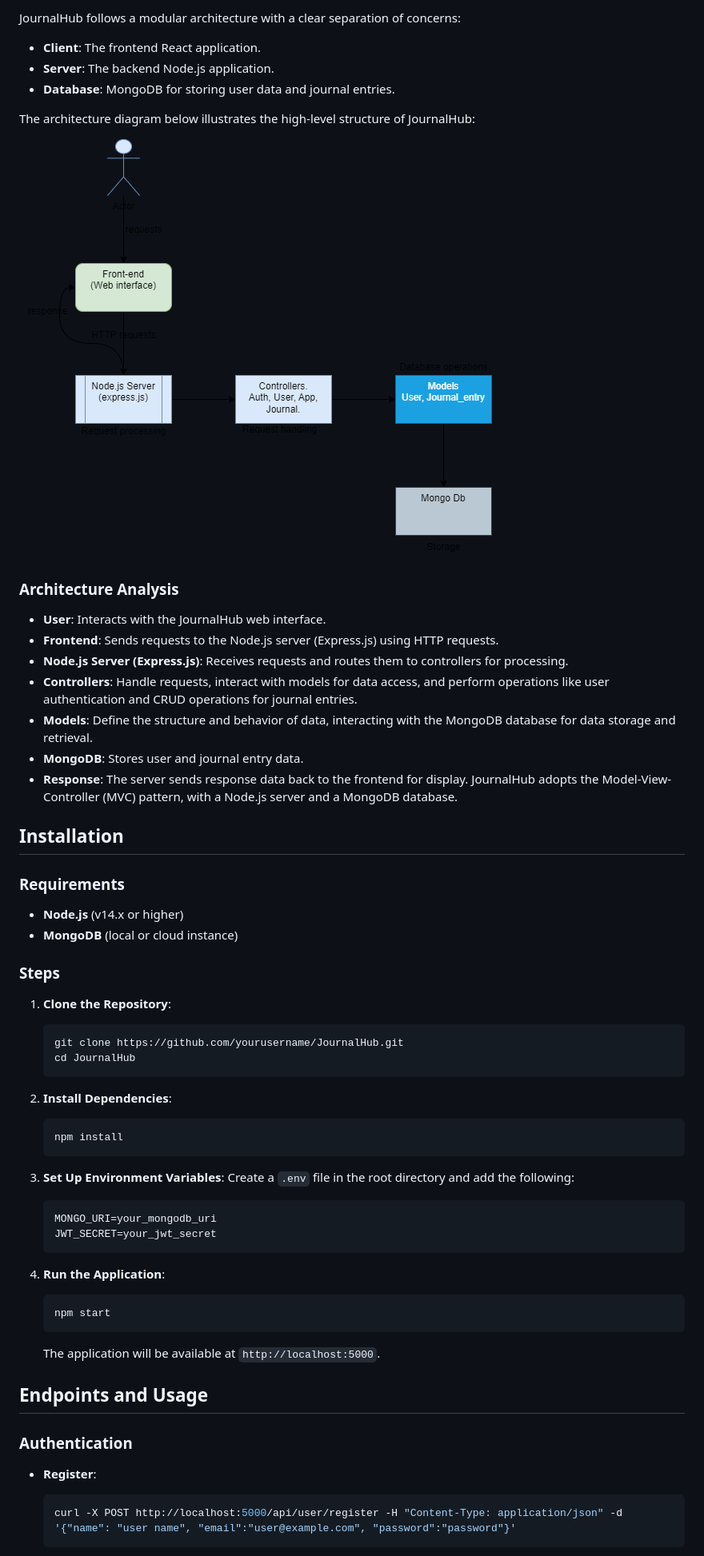
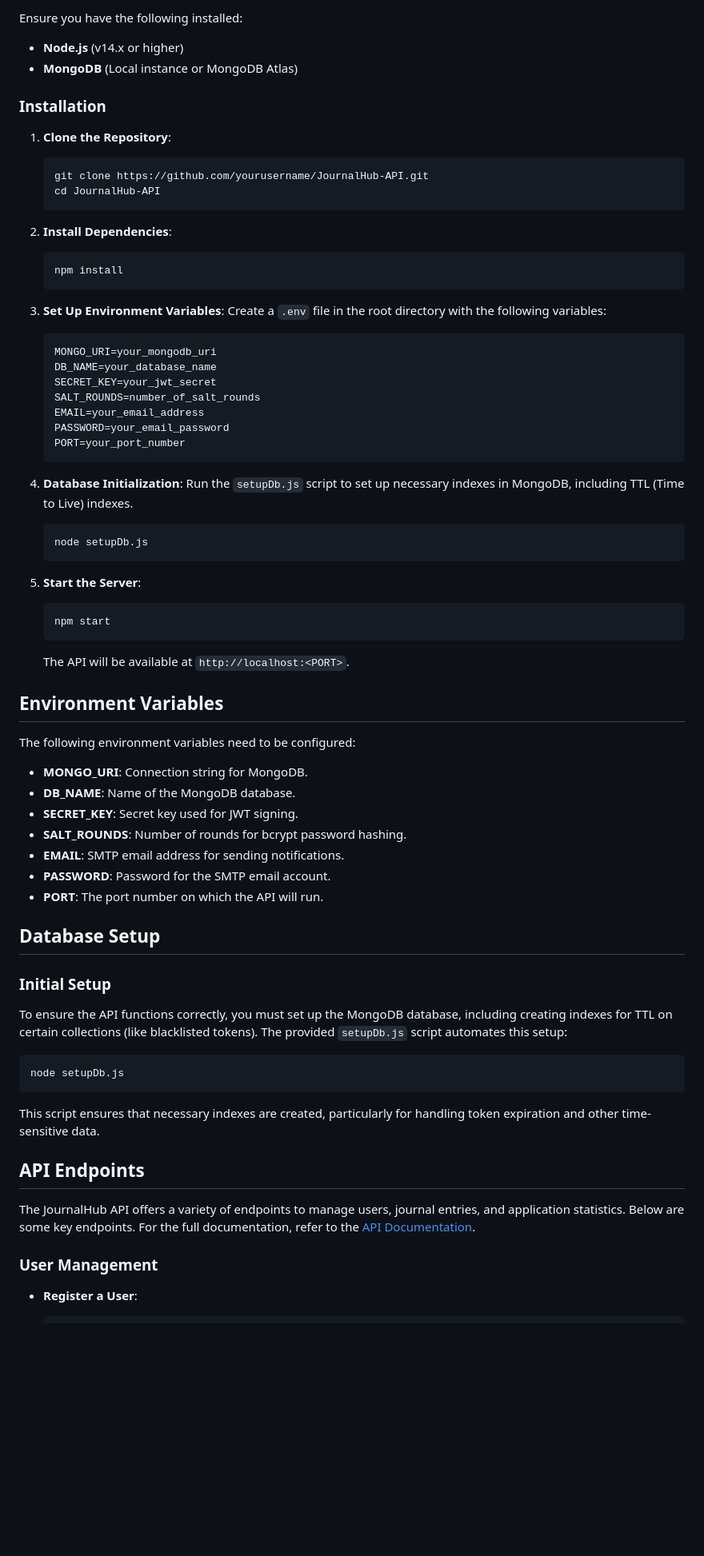
Before and after one commit to legennd48/JournalHub_API, a Markdown page: README.md, the part around one of its changes. Shown at 80% size. Drawn GitHub-style; blank space fills up the shorter version.

````diff
--- a/README.md
+++ b/README.md
@@ -32,37 +49,15 @@ JournalHub is built using modern web technologies:
 
-JournalHub follows a modular architecture with a clear separation of concerns:
-
-- **Client**: The frontend React application.
-- **Server**: The backend Node.js application.
-- **Database**: MongoDB for storing user data and journal entries.
-
-The architecture diagram below illustrates the high-level structure of JournalHub:
-
-![JournalHub Simplified High-level architecture diagram](JournalHub_High-level.png "Hight-Level Architecture diagram of Journalhub")
-
-### Architecture Analysis
-- **User**: Interacts with the JournalHub web interface.
-- **Frontend**: Sends requests to the Node.js server (Express.js) using HTTP requests.
-- **Node.js Server (Express.js)**: Receives requests and routes them to controllers for processing.
-- **Controllers**: Handle requests, interact with models for data access, and perform operations like user authentication and CRUD operations for journal entries.
-- **Models**: Define the structure and behavior of data, interacting with the MongoDB database for data storage and retrieval.
-- **MongoDB**: Stores user and journal entry data.
-- **Response**: The server sends response data back to the frontend for display.
-JournalHub adopts the Model-View-Controller (MVC) pattern, with a Node.js server and a MongoDB database.
-
-## Installation
-
-### Requirements
+Ensure you have the following installed:
 
 - **Node.js** (v14.x or higher)
-- **MongoDB** (local or cloud instance)
+- **MongoDB** (Local instance or MongoDB Atlas)
 
-### Steps
+### Installation
 
 1. **Clone the Repository**:
     ```bash
-    git clone https://github.com/yourusername/JournalHub.git
-    cd JournalHub
+    git clone https://github.com/yourusername/JournalHub-API.git
+    cd JournalHub-API
     ```
 
 2. **Install Dependencies**:
@@ -71,24 +66,59 @@ JournalHub adopts the Model-View-Controller (MVC) pattern, with a Node.js server
     ```
 
 3. **Set Up Environment Variables**:
-    Create a `.env` file in the root directory and add the following:
+    Create a `.env` file in the root directory with the following variables:
     ```env
     MONGO_URI=your_mongodb_uri
-    JWT_SECRET=your_jwt_secret
+    DB_NAME=your_database_name
+    SECRET_KEY=your_jwt_secret
+    SALT_ROUNDS=number_of_salt_rounds
+    EMAIL=your_email_address
+    PASSWORD=your_email_password
+    PORT=your_port_number
     ```
 
-4. **Run the Application**:
+4. **Database Initialization**:
+    Run the `setupDb.js` script to set up necessary indexes in MongoDB, including TTL (Time to Live) indexes.
+    ```bash
+    node setupDb.js
+    ```
+
+5. **Start the Server**:
     ```bash
     npm start
     ```
 
-    The application will be available at `http://localhost:5000`.
+    The API will be available at `http://localhost:<PORT>`.
 
-## Endpoints and Usage
+## Environment Variables
 
-### Authentication
+The following environment variables need to be configured:
 
-- **Register**:
-    ```bash
-    curl -X POST http://localhost:5000/api/user/register -H "Content-Type: application/json" -d '{"name": "user name", "email":"user@example.com", "password":"password"}'
+- **MONGO_URI**: Connection string for MongoDB.
+- **DB_NAME**: Name of the MongoDB database.
+- **SECRET_KEY**: Secret key used for JWT signing.
+- **SALT_ROUNDS**: Number of rounds for bcrypt password hashing.
+- **EMAIL**: SMTP email address for sending notifications.
+- **PASSWORD**: Password for the SMTP email account.
+- **PORT**: The port number on which the API will run.
+
+## Database Setup
+
+### Initial Setup
+
+To ensure the API functions correctly, you must set up the MongoDB database, including creating indexes for TTL on certain collections (like blacklisted tokens). The provided `setupDb.js` script automates this setup:
+
+```bash
+node setupDb.js
+```
+
+This script ensures that necessary indexes are created, particularly for handling token expiration and other time-sensitive data.
+
+## API Endpoints
+
+The JournalHub API offers a variety of endpoints to manage users, journal entries, and application statistics. Below are some key endpoints. For the full documentation, refer to the [API Documentation](./API_DOCUMENTATION.md).
+
+### User Management
+
+- **Register a User**:
     ```
````
Also changed, not shown: other parts of README.md (+125 -120 lines).
